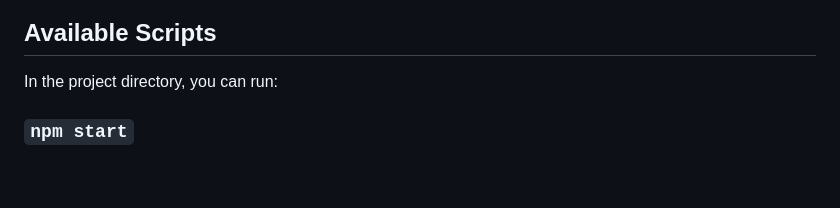
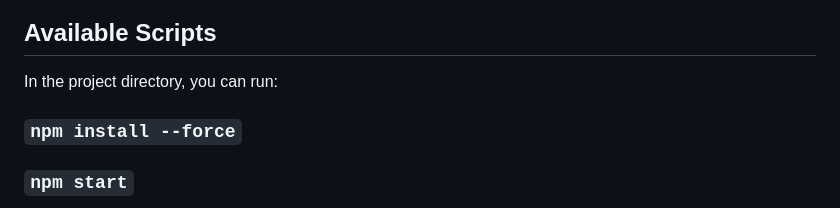
Before and after one commit to edu81zau/edu81zau.github.io, a Markdown page: README.md, the part around the change. Drawn GitHub-style; blank space fills up the shorter version.

Commit message:
npm install --force

```diff
--- a/README.md
+++ b/README.md
@@ -23,6 +23,8 @@ This project was bootstrapped with [Create React App](https://github.com/faceboo
 ## Available Scripts
 
 In the project directory, you can run:
+
+### `npm install --force`
 
 ### `npm start`
 
```
